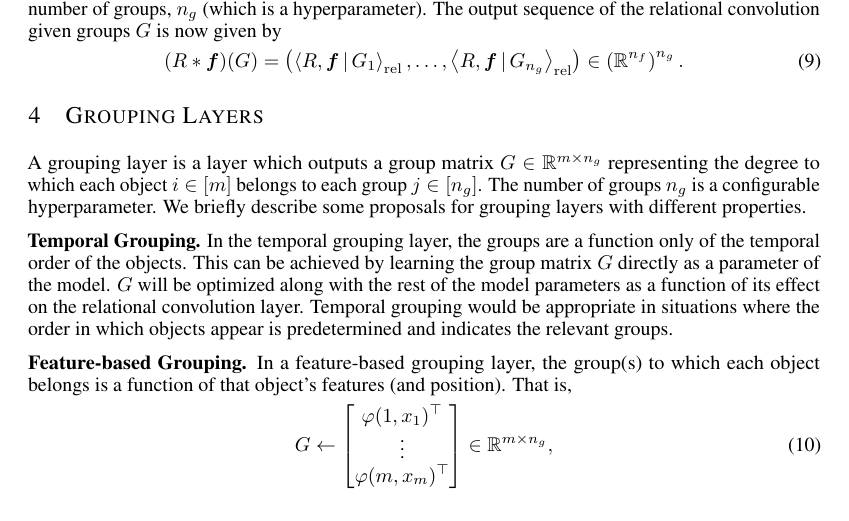
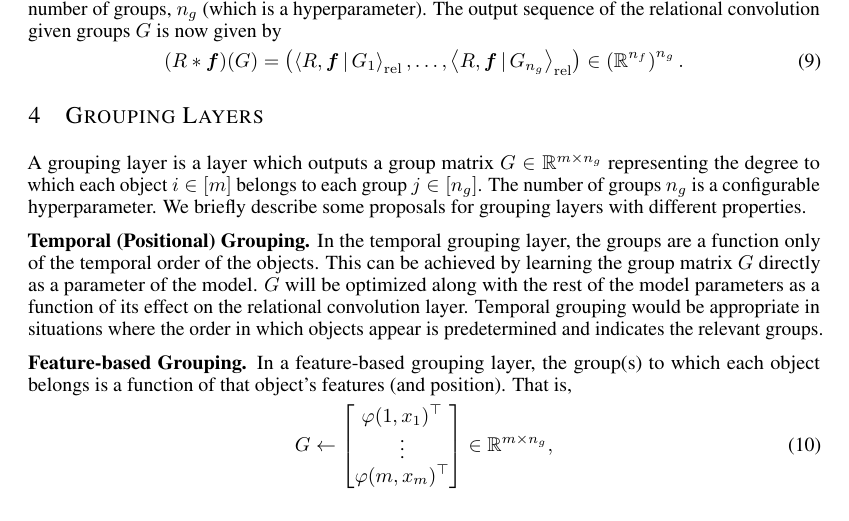
Before and after one commit to Awni00/relational-convolutions, a LaTeX paper (paper/main.tex, which reads paper/grouping_layers.tex): part of page 5 of 17, cut so that both start at the same text. Compiled offline with pdfLaTeX.

Commit message:
very minor

```diff
--- a/paper/grouping_layers.tex
+++ b/paper/grouping_layers.tex
@@ -2,7 +2,7 @@
 
 A grouping layer is a layer which outputs a group matrix $G \in \reals^{m \times n_g}$ representing the degree to which each object $i \in [m]$ belongs to each group $j \in [n_g]$. The number of groups $n_g$ is a configurable hyperparameter. We briefly describe some proposals for grouping layers with different properties.
 
-\textbf{Temporal Grouping.} In the temporal grouping layer, the groups are a function only of the temporal order of the objects. This can be achieved by learning the group matrix $G$ directly as a parameter of the model. $G$ will be optimized along with the rest of the model parameters as a function of its effect on the relational convolution layer. Temporal grouping would be appropriate in situations where the order in which objects appear is predetermined and indicates the relevant groups.
+\textbf{Temporal (Positional) Grouping.} In the temporal grouping layer, the groups are a function only of the temporal order of the objects. This can be achieved by learning the group matrix $G$ directly as a parameter of the model. $G$ will be optimized along with the rest of the model parameters as a function of its effect on the relational convolution layer. Temporal grouping would be appropriate in situations where the order in which objects appear is predetermined and indicates the relevant groups.
 
 \textbf{Feature-based Grouping.} In a feature-based grouping layer, the group(s) to which each object belongs is a function of that object's features (and position). That is,
 \begin{equation}
```
